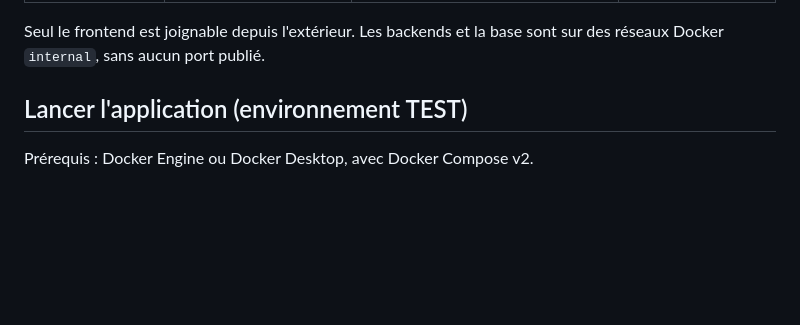
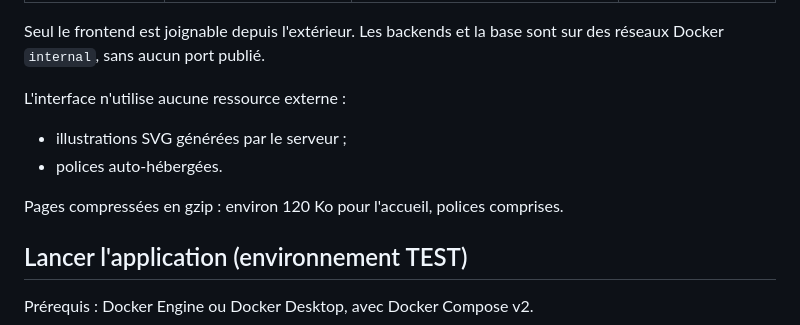
Before and after one commit to Tristan-stack/villa-cote-azur, a Markdown page: README.md, the part around the change. Drawn GitHub-style; blank space fills up the shorter version.

Commit message:
docs: interface du frontend dans le README, le rapport, la fiche et la démo

```diff
--- a/README.md
+++ b/README.md
@@ -32,6 +32,12 @@ Projet du module « Dév avec Docker » (Master 2).
 
 Seul le frontend est joignable depuis l'extérieur. Les backends et la base sont sur des réseaux
 Docker `internal`, sans aucun port publié.
+
+L'interface n'utilise aucune ressource externe :
+- illustrations SVG générées par le serveur ;
+- polices auto-hébergées.
+
+Pages compressées en gzip : environ 120 Ko pour l'accueil, polices comprises.
 
 ## Lancer l'application (environnement TEST)
 
```
Also changed, not shown: docs/rapport.md (+42 -4 lines).
